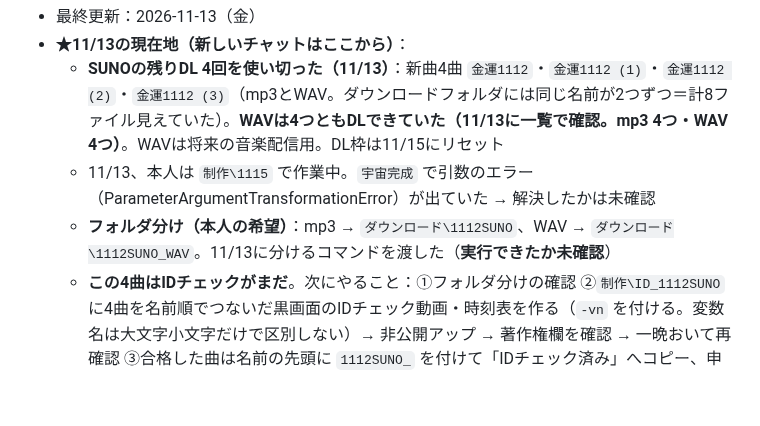
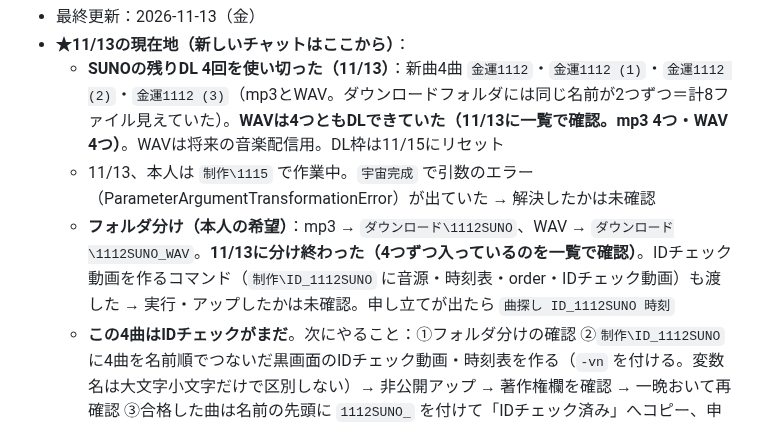
Before and after one commit to hyu1108-bot/kabu-note, a Markdown page: CLAUDE.md, the part around the change. Drawn GitHub-style; blank space fills up the shorter version.

Commit message:
引き継ぎ：金運1112のフォルダ分け完了
Co-Authored-By: Claude Fable 5.2 <noreply@anthropic.com>
Claude-Session: https://claude.ai/code/session_018wWTRqoPkk42yRLLJh2rKQ

```diff
--- a/CLAUDE.md
+++ b/CLAUDE.md
@@ -32,7 +32,7 @@
 - **★11/13の現在地（新しいチャットはここから）**：
   - **SUNOの残りDL 4回を使い切った（11/13）**：新曲4曲 `金運1112`・`金運1112 (1)`・`金運1112 (2)`・`金運1112 (3)`（mp3とWAV。ダウンロードフォルダには同じ名前が2つずつ＝計8ファイル見えていた）。**WAVは4つともDLできていた（11/13に一覧で確認。mp3 4つ・WAV 4つ）**。WAVは将来の音楽配信用。DL枠は11/15にリセット
   - 11/13、本人は `制作\1115` で作業中。`宇宙完成` で引数のエラー（ParameterArgumentTransformationError）が出ていた → 解決したかは未確認
-  - **フォルダ分け（本人の希望）**：mp3 → `ダウンロード\1112SUNO`、WAV → `ダウンロード\1112SUNO_WAV`。11/13に分けるコマンドを渡した（**実行できたか未確認**）
+  - **フォルダ分け（本人の希望）**：mp3 → `ダウンロード\1112SUNO`、WAV → `ダウンロード\1112SUNO_WAV`。**11/13に分け終わった（4つずつ入っているのを一覧で確認）**。IDチェック動画を作るコマンド（`制作\ID_1112SUNO` に音源・時刻表・order・IDチェック動画）も渡した → 実行・アップしたかは未確認。申し立てが出たら `曲探し ID_1112SUNO 時刻`
   - **この4曲はIDチェックがまだ**。次にやること：①フォルダ分けの確認 ②`制作\ID_1112SUNO` に4曲を名前順でつないだ黒画面のIDチェック動画・時刻表を作る（`-vn` を付ける。変数名は大文字小文字だけで区別しない）→ 非公開アップ → 著作権欄を確認 → 一晩おいて再確認 ③合格した曲は名前の先頭に `1112SUNO_` を付けて「IDチェック済み」へコピー、申し立ての曲はNG_1023へ
   - 11/11（水）〜11/12（木）の動画（「軽い日」の初回など）がどうなったかは、このチャットでは聞いていない → 本人に確認
 - **★11/10の現在地（新しいチャットはここから）**：
```
